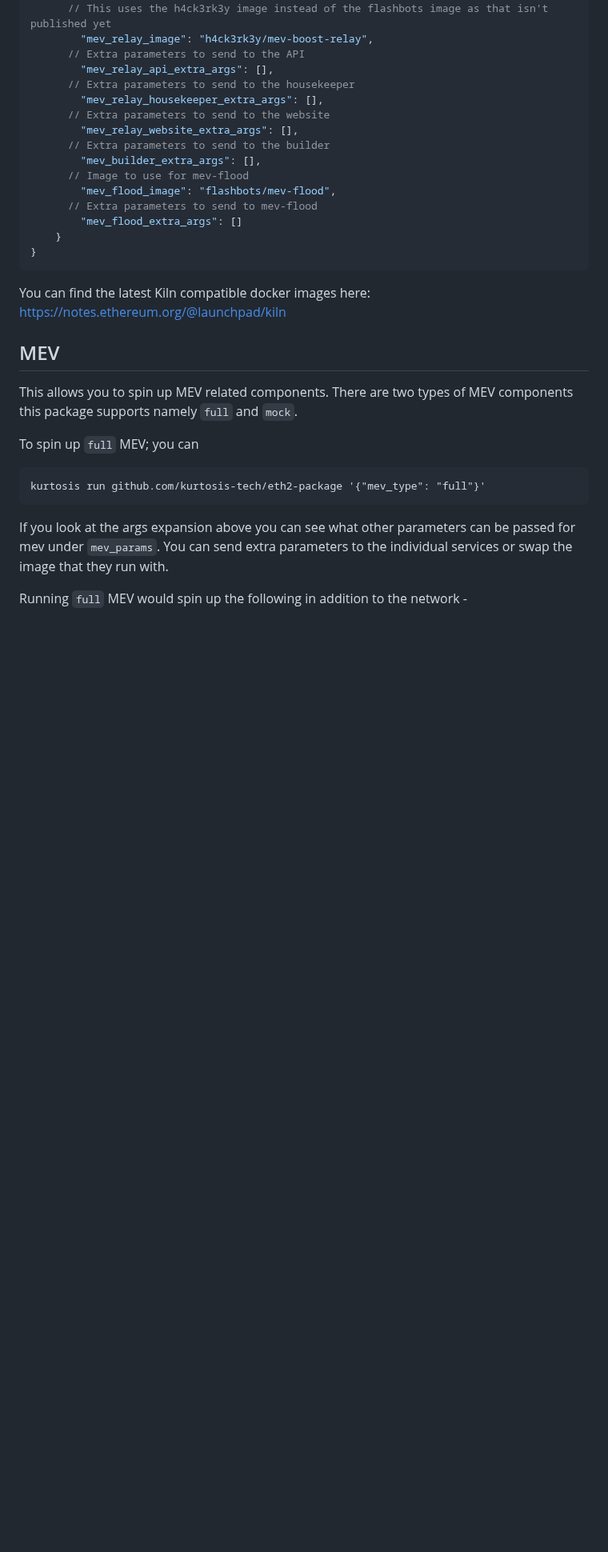
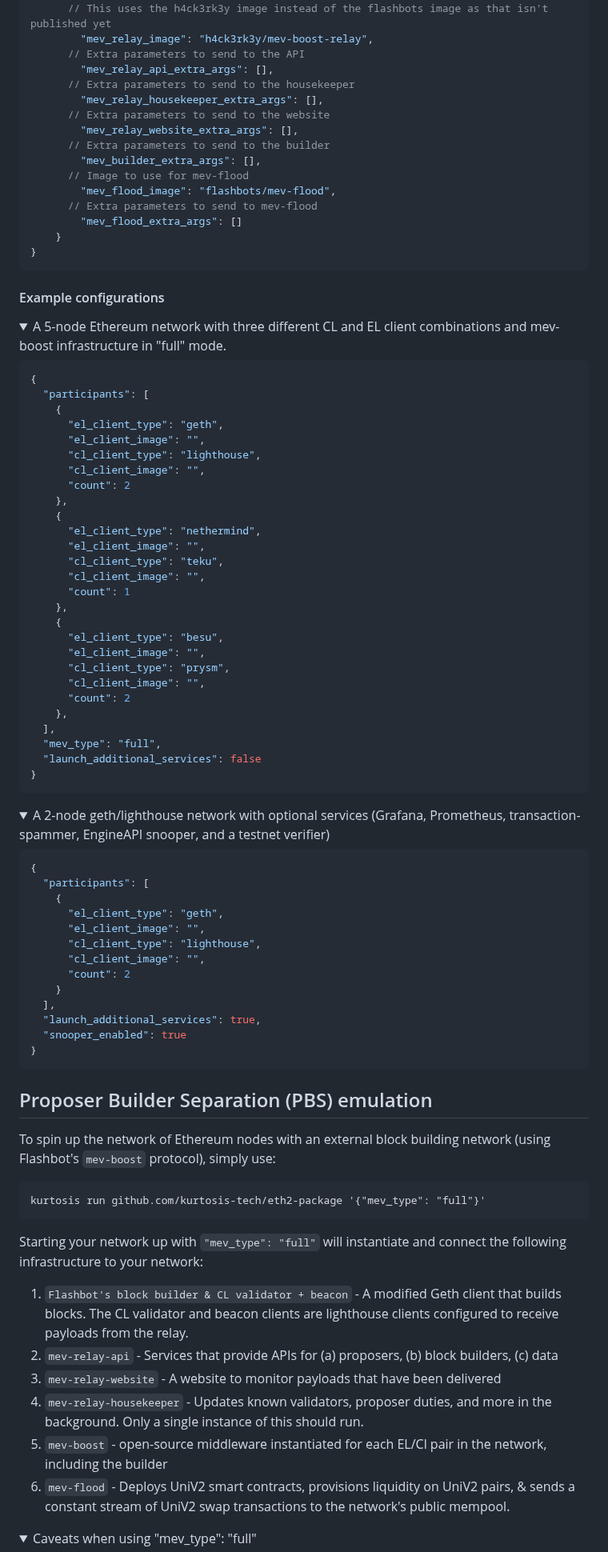
Before and after one commit to ethpandaops/ethereum-package, a Markdown page: README.md, the part around one of its changes. Shown at 80% size. Rendered like a GitHub page; folded sections open; blank space fills up the shorter version.

````diff
--- a/README.md
+++ b/README.md
@@ -214,22 +208,78 @@ To configure the package behaviour, you can modify your `eth2-package-params.yam
     }
 }
 ```
-
 </details>
 
-You can find the latest Kiln compatible docker images here: https://notes.ethereum.org/@launchpad/kiln
+#### Example configurations
 
-## MEV
+<details>
+    <summary>A 5-node Ethereum network with three different CL and EL client combinations and mev-boost infrastructure in "full" mode.</summary>
 
-This allows you to spin up MEV related components. There are two types of MEV components this package supports namely `full` and `mock`.
+```json
+{
+  "participants": [
+    {
+      "el_client_type": "geth",
+      "el_client_image": "",
+      "cl_client_type": "lighthouse",
+      "cl_client_image": "",
+      "count": 2
+    },
+    {
+      "el_client_type": "nethermind",
+      "el_client_image": "",
+      "cl_client_type": "teku",
+      "cl_client_image": "",
+      "count": 1
+    },
+    {
+      "el_client_type": "besu",
+      "el_client_image": "",
+      "cl_client_type": "prysm",
+      "cl_client_image": "",
+      "count": 2
+    },
+  ],
+  "mev_type": "full",
+  "launch_additional_services": false
+}
+```
+</details>
 
-To spin up `full` MEV; you can
+<details>
+    <summary>A 2-node geth/lighthouse network with optional services (Grafana, Prometheus, transaction-spammer, EngineAPI snooper, and a testnet verifier)</summary>
 
+```json
+{
+  "participants": [
+    {
+      "el_client_type": "geth",
+      "el_client_image": "",
+      "cl_client_type": "lighthouse",
+      "cl_client_image": "",
+      "count": 2
+    }
+  ],
+  "launch_additional_services": true,
+  "snooper_enabled": true
+}
+```
+</details>
+
+## Proposer Builder Separation (PBS) emulation
+To spin up the network of Ethereum nodes with an external block building network (using Flashbot's `mev-boost` protocol), simply use:
 ```
 kurtosis run github.com/kurtosis-tech/eth2-package '{"mev_type": "full"}'
 ```
 
-If you look at the args expansion above you can see what other parameters can be passed for mev under `mev_params`. You can send extra parameters to the individual services or swap the image that they run with.
+Starting your network up with `"mev_type": "full"` will instantiate and connect the following infrastructure to your network:
+1. `Flashbot's block builder & CL validator + beacon` - A modified Geth client that builds blocks. The CL validator and beacon clients are lighthouse clients configured to receive payloads from the relay.
+2. `mev-relay-api` - Services that provide APIs for (a) proposers, (b) block builders, (c) data
+3. `mev-relay-website` - A website to monitor payloads that have been delivered
+4. `mev-relay-housekeeper` - Updates known validators, proposer duties, and more in the background. Only a single instance of this should run.
+5. `mev-boost` - open-source middleware instantiated for each EL/Cl pair in the network, including the builder
+6. `mev-flood` - Deploys UniV2 smart contracts, provisions liquidity on UniV2 pairs, & sends a constant stream of UniV2 swap transactions to the network's public mempool.
 
-Running `full` MEV would spin up the following in addition to the network -
+<details>
+    <summary>Caveats when using "mev_type": "full"</summary>
 
````
Also changed, not shown: other parts of README.md (+59 -69 lines).
